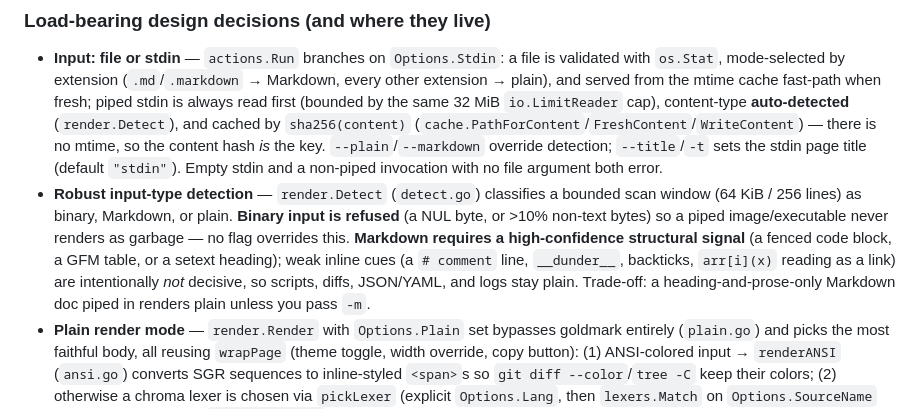
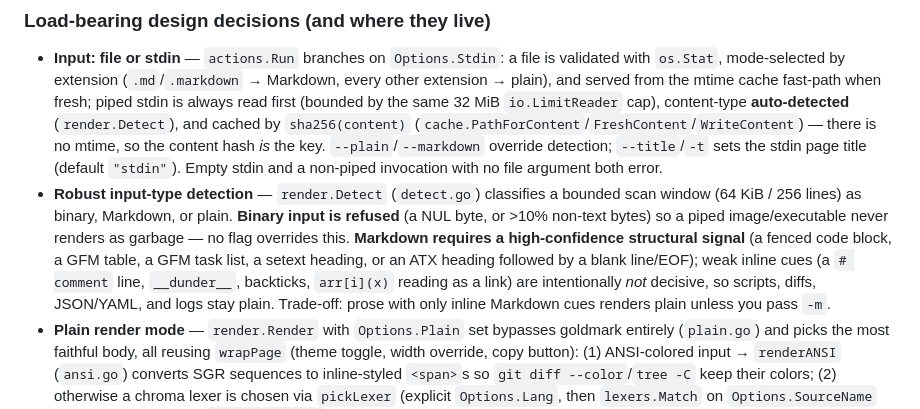
Before and after one commit to dotcommander/html, a Markdown page: CLAUDE.md, the part around the change. GitHub-like rendering.

Commit message:
docs: update notes
Changed files:
- CLAUDE.md

```diff
--- a/CLAUDE.md
+++ b/CLAUDE.md
@@ -65,7 +65,7 @@ cmd/html/main.go            entrypoint (<20 lines), prints errors with "html:" p
 ### Load-bearing design decisions (and where they live)
 
 - **Input: file or stdin** — `actions.Run` branches on `Options.Stdin`: a file is validated with `os.Stat`, mode-selected by extension (`.md`/`.markdown` → Markdown, every other extension → plain), and served from the mtime cache fast-path when fresh; piped stdin is always read first (bounded by the same 32 MiB `io.LimitReader` cap), content-type **auto-detected** (`render.Detect`), and cached by `sha256(content)` (`cache.PathForContent`/`FreshContent`/`WriteContent`) — there is no mtime, so the content hash *is* the key. `--plain`/`--markdown` override detection; `--title`/`-t` sets the stdin page title (default `"stdin"`). Empty stdin and a non-piped invocation with no file argument both error.
-- **Robust input-type detection** — `render.Detect` (`detect.go`) classifies a bounded scan window (64 KiB / 256 lines) as binary, Markdown, or plain. **Binary input is refused** (a NUL byte, or >10% non-text bytes) so a piped image/executable never renders as garbage — no flag overrides this. **Markdown requires a high-confidence structural signal** (a fenced code block, a GFM table, or a setext heading); weak inline cues (a `# comment` line, `__dunder__`, backticks, `arr[i](x)` reading as a link) are intentionally *not* decisive, so scripts, diffs, JSON/YAML, and logs stay plain. Trade-off: a heading-and-prose-only Markdown doc piped in renders plain unless you pass `-m`.
+- **Robust input-type detection** — `render.Detect` (`detect.go`) classifies a bounded scan window (64 KiB / 256 lines) as binary, Markdown, or plain. **Binary input is refused** (a NUL byte, or >10% non-text bytes) so a piped image/executable never renders as garbage — no flag overrides this. **Markdown requires a high-confidence structural signal** (a fenced code block, a GFM table, a GFM task list, a setext heading, or an ATX heading followed by a blank line/EOF); weak inline cues (a `# comment` line, `__dunder__`, backticks, `arr[i](x)` reading as a link) are intentionally *not* decisive, so scripts, diffs, JSON/YAML, and logs stay plain. Trade-off: prose with only inline Markdown cues renders plain unless you pass `-m`.
 - **Plain render mode** — `render.Render` with `Options.Plain` set bypasses goldmark entirely (`plain.go`) and picks the most faithful body, all reusing `wrapPage` (theme toggle, width override, copy button): (1) ANSI-colored input → `renderANSI` (`ansi.go`) converts SGR sequences to inline-styled `<span>`s so `git diff --color`/`tree -C` keep their colors; (2) otherwise a chroma lexer is chosen via `pickLexer` (explicit `Options.Lang`, then `lexers.Match` on `Options.SourceName` for files, then bounded `lexers.Analyse` of the content for stdin) and the source is syntax-highlighted with the same class-based formatter as Markdown code blocks — so the existing `highlightCSS` styles it, no new CSS; (3) otherwise raw HTML-escaped `<pre><code class="language-plaintext">`. `Lang` of `text`/`none`/`plain` forces raw. The mode + `Lang` fold into the fingerprint via `cacheTag` (`+plain`, `+lang=`); because highlighting/ANSI changed renderer behavior the asset bytes don't capture, `renderSchemaVersion` was bumped to `2`.
 - **Terminal-window frame** — `--frame` (opt-in, plain-path only) wraps the plain/ANSI body in faux terminal chrome (title bar + traffic-light dots) via `terminalFrame` (`page.go`), injecting `assets/frame.css` into `wrapPage` *only when* `render.Options.Frame` is set. It **implies plain rendering** — `actions.RunWithResult` forces `Plain=true`, and the CLI rejects `--frame` with `--markdown` or any report flag. It is output-affecting, so it folds into the fingerprint as `+frame`. The Markdown path stays byte-identical because the frame markup is gated on `opts.Frame`, which is only ever true on the plain path; no `renderSchemaVersion` bump was needed — the new `frame.css` asset already busts the fingerprint once.
 - **Atomic cache writes** — `cache.Write` writes to a temp file in the cache dir, then `os.Rename`s into place; a concurrent reader never sees a partial file. Cache dir is `~/.config/html/cache/` (deliberately *not* `os.UserCacheDir()`).
```
